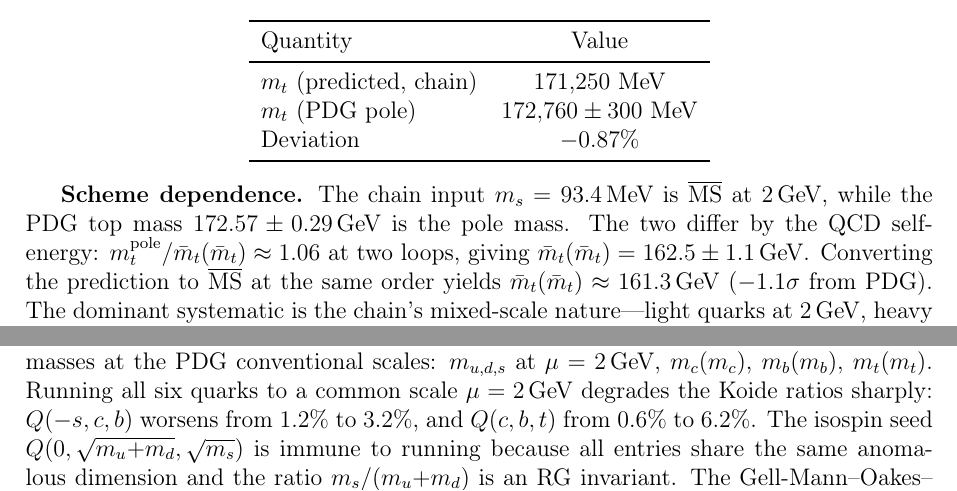
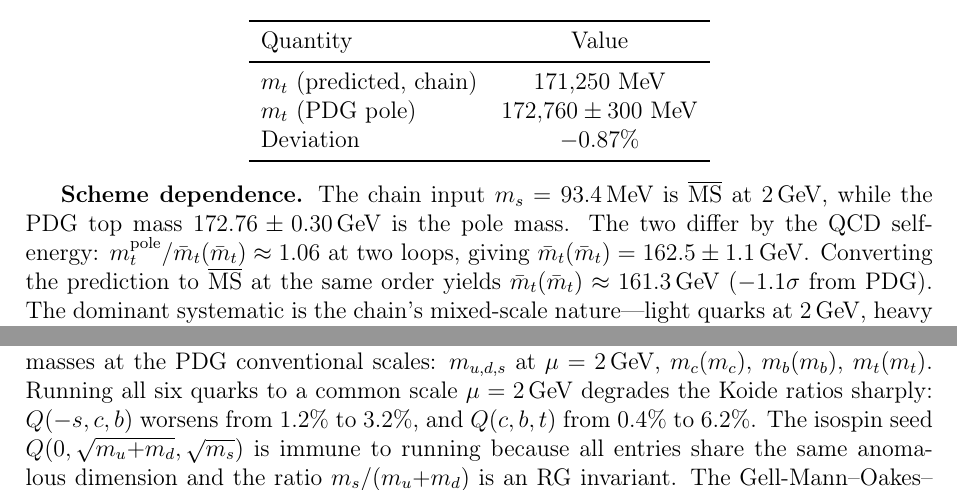
Before and after one commit to arivero/physres2, a LaTeX paper (paper_lagrangian.tex): two parts of pages 16 and 22 of 29, joined at a grey line, cut so that both start at the same text. Compiled offline with pdfLaTeX.

Commit message:
Fix minor errors in paper_lagrangian.tex
- GST: "PDG: 0.225" → "PDG: 0.224" (0.2243 rounds to 0.224)
- Top mass: 172.57±0.29 → 172.76±0.30 (consistent with rest of paper)
- Q(c,b,t) deviation: 0.6% → 0.4% (two locations, consistent with tables)

Co-Authored-By: Claude Opus 4.6 <noreply@anthropic.com>

```diff
--- a/paper_lagrangian.tex
+++ b/paper_lagrangian.tex
@@ -1218,7 +1218,7 @@ Deviation & $-0.87\%$ \\
 
 \textbf{Scheme dependence.} The chain input $m_s = 93.4\MeV$
 is $\overline{\mathrm{MS}}$ at $2\GeV$, while the PDG top mass
-$172.57 \pm 0.29\GeV$ is the pole mass. The two differ by the
+$172.76 \pm 0.30\GeV$ is the pole mass. The two differ by the
 QCD self-energy: $m_t^{\text{pole}}/\bar m_t(\bar m_t) \approx 1.06$
 at two loops, giving $\bar m_t(\bar m_t) = 162.5 \pm 1.1\GeV$.
 Converting the prediction to $\overline{\mathrm{MS}}$ at the same
@@ -1711,7 +1711,7 @@ $\overline{\rm MS}$ masses at the PDG conventional scales:
 $m_{u,d,s}$ at $\mu = 2\GeV$, $m_c(m_c)$, $m_b(m_b)$, $m_t(m_t)$.
 Running all six quarks to a common scale $\mu = 2\GeV$ degrades
 the Koide ratios sharply: $Q(-s,c,b)$ worsens from $1.2\%$ to $3.2\%$,
-and $Q(c,b,t)$ from $0.6\%$ to $6.2\%$.
+and $Q(c,b,t)$ from $0.4\%$ to $6.2\%$.
 The isospin seed $Q(0,\sqrt{m_u{+}m_d},\sqrt{m_s})$ is immune to
 running because all entries share the same anomalous dimension and
 the ratio $m_s/(m_u{+}m_d)$ is an RG invariant.
```
Also changed, not shown: paper_lagrangian.tex (4 more changed lines).
